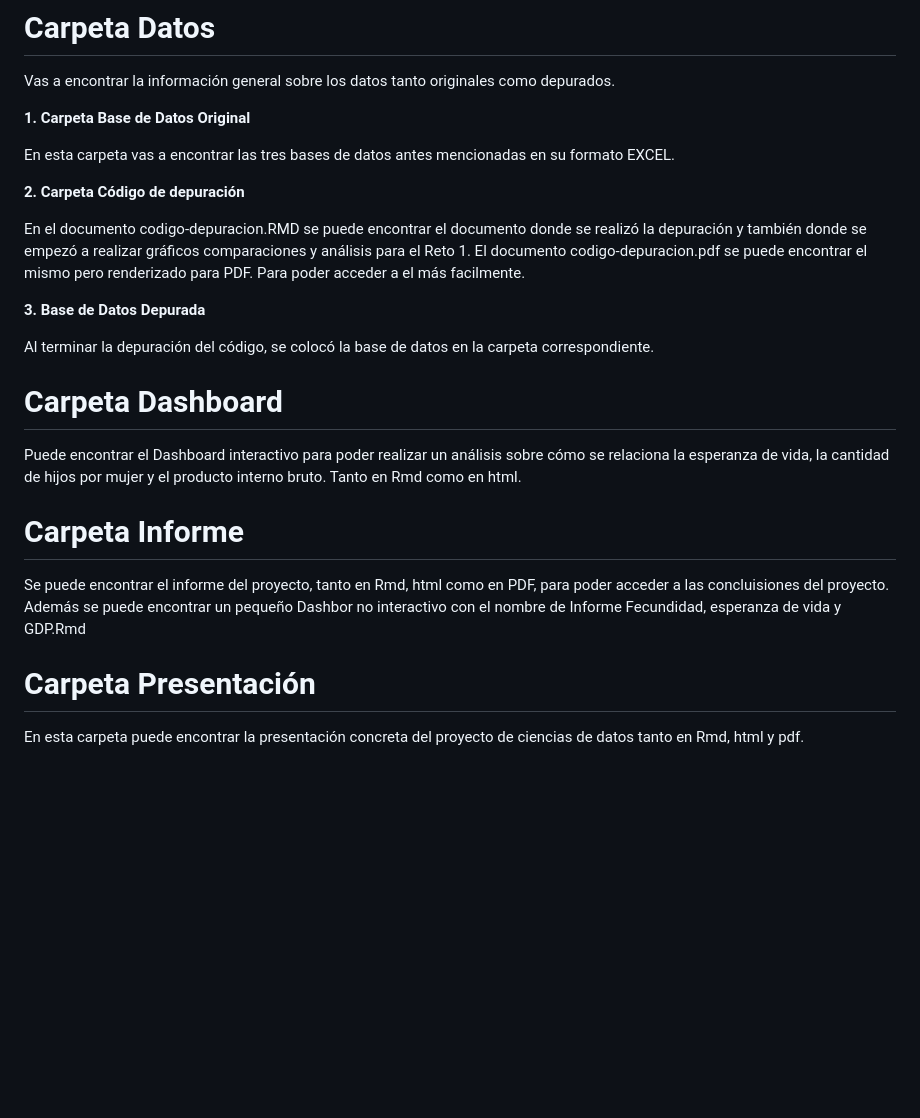
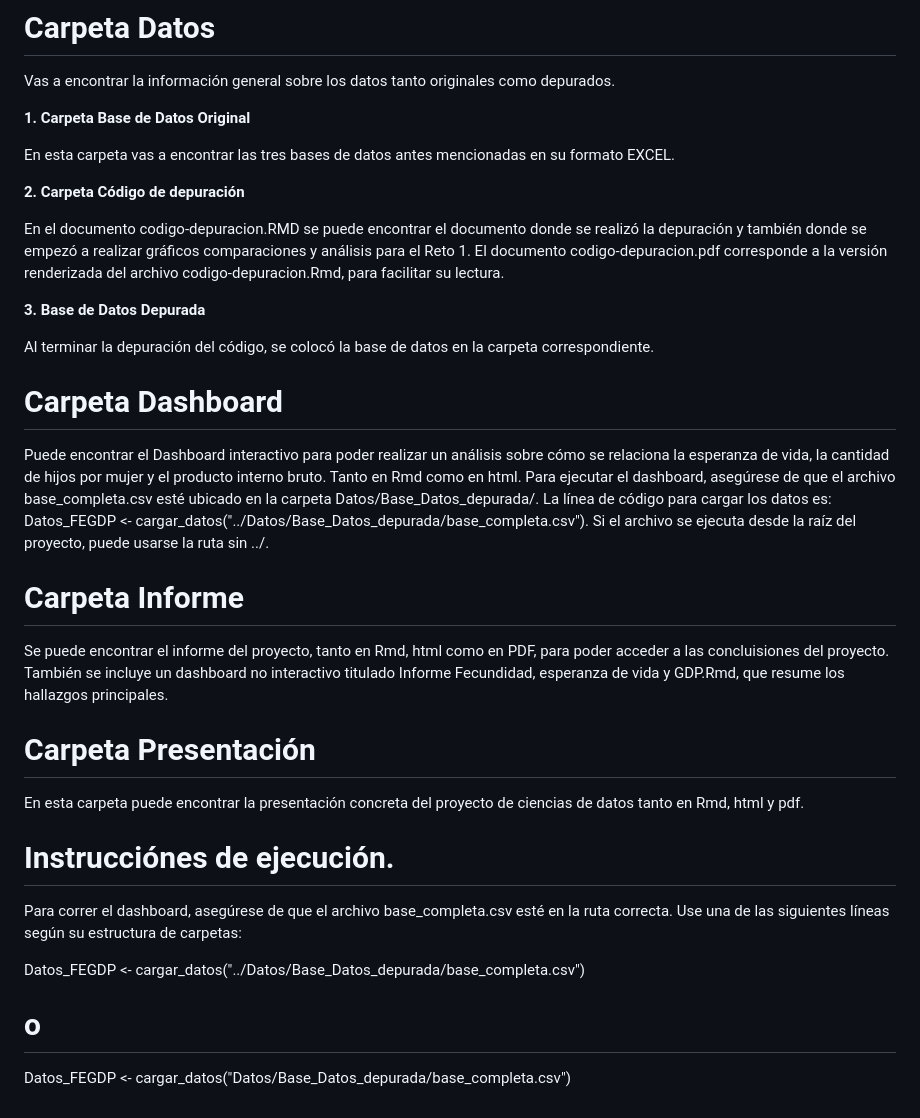
Before and after one commit to rosalia212/ProyectoCD, a Markdown page: README.md, the part around the change printed below. GitHub-like rendering; blank space fills up the shorter version.

```diff
--- a/README.md
+++ b/README.md
@@ -35,7 +62,7 @@ En esta carpeta vas a encontrar las tres bases de datos antes mencionadas en su
 **2. Carpeta Código de depuración**
 
 En el documento codigo-depuracion.RMD se puede encontrar el documento donde se realizó la depuración y también donde se empezó a realizar gráficos comparaciones y análisis para el Reto 1.
-El documento codigo-depuracion.pdf se puede encontrar el mismo pero renderizado para PDF. Para poder acceder a el más facilmente.
+El documento codigo-depuracion.pdf corresponde a la versión renderizada del archivo codigo-depuracion.Rmd, para facilitar su lectura.
 
 **3. Base de Datos Depurada**
 
@@ -43,9 +70,18 @@ Al terminar la depuración del código, se colocó la base de datos en la carpet
 
 # Carpeta Dashboard
 Puede encontrar el Dashboard interactivo para poder realizar un análisis sobre cómo se relaciona la esperanza de vida, la cantidad de hijos por mujer y el producto interno bruto. Tanto en Rmd como en html.
+Para ejecutar el dashboard, asegúrese de que el archivo base_completa.csv esté ubicado en la carpeta Datos/Base_Datos_depurada/. La línea de código para cargar los datos es:
+Datos_FEGDP <- cargar_datos("../Datos/Base_Datos_depurada/base_completa.csv"). Si el archivo se ejecuta desde la raíz del proyecto, puede usarse la ruta sin ../.
 
 # Carpeta Informe
-Se puede encontrar el informe del proyecto, tanto en Rmd, html como en PDF, para poder acceder a las concluisiones del proyecto. Además se puede encontrar un pequeño Dashbor no interactivo con el nombre de Informe Fecundidad, esperanza de vida y GDP.Rmd
+Se puede encontrar el informe del proyecto, tanto en Rmd, html como en PDF, para poder acceder a las concluisiones del proyecto. También se incluye un dashboard no interactivo titulado Informe Fecundidad, esperanza de vida y GDP.Rmd, que resume los hallazgos principales.
 
 # Carpeta Presentación
 En esta carpeta puede encontrar la presentación concreta del proyecto de ciencias de datos tanto en Rmd, html y pdf.
+
+# Instrucciónes de ejecución.
+Para correr el dashboard, asegúrese de que el archivo base_completa.csv esté en la ruta correcta. Use una de las siguientes líneas según su estructura de carpetas:
+
+Datos_FEGDP <- cargar_datos("../Datos/Base_Datos_depurada/base_completa.csv")
+# o
+Datos_FEGDP <- cargar_datos("Datos/Base_Datos_depurada/base_completa.csv")
```
Also changed, not shown: other parts of README.md (+36 -9 lines).
